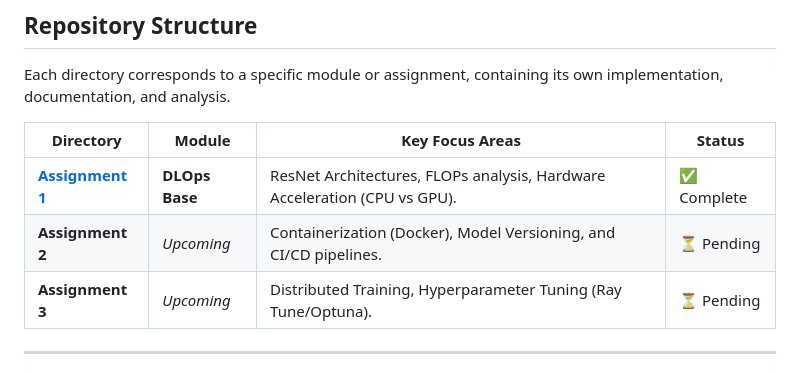
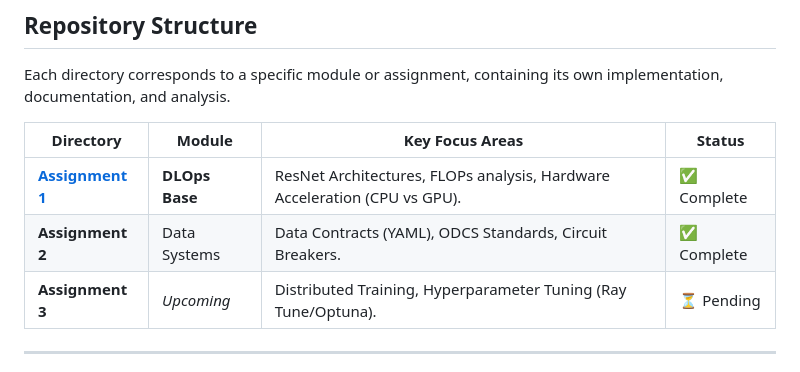
Before and after one commit to frostbyte012/MLOps-Deepraj-Majumdar-P25CS0003, a Markdown page: README.md, the part around the change. Drawn GitHub-style.

```diff
--- a/README.md
+++ b/README.md
@@ -19,7 +19,7 @@ Each directory corresponds to a specific module or assignment, containing its ow
 | Directory | Module | Key Focus Areas | Status |
 | --- | --- | --- | --- |
 | **[Assignment 1](https://www.google.com/search?q=./Assignment%25201/)** | **DLOps Base** | ResNet Architectures, FLOPs analysis, Hardware Acceleration (CPU vs GPU). | ✅ Complete |
-| **Assignment 2** | *Upcoming* | Containerization (Docker), Model Versioning, and CI/CD pipelines. | ⏳ Pending |
+| **Assignment 2** | Data Systems | Data Contracts (YAML), ODCS Standards, Circuit Breakers. | ✅ Complete |
 | **Assignment 3** | *Upcoming* | Distributed Training, Hyperparameter Tuning (Ray Tune/Optuna). | ⏳ Pending |
 
 ---
```
